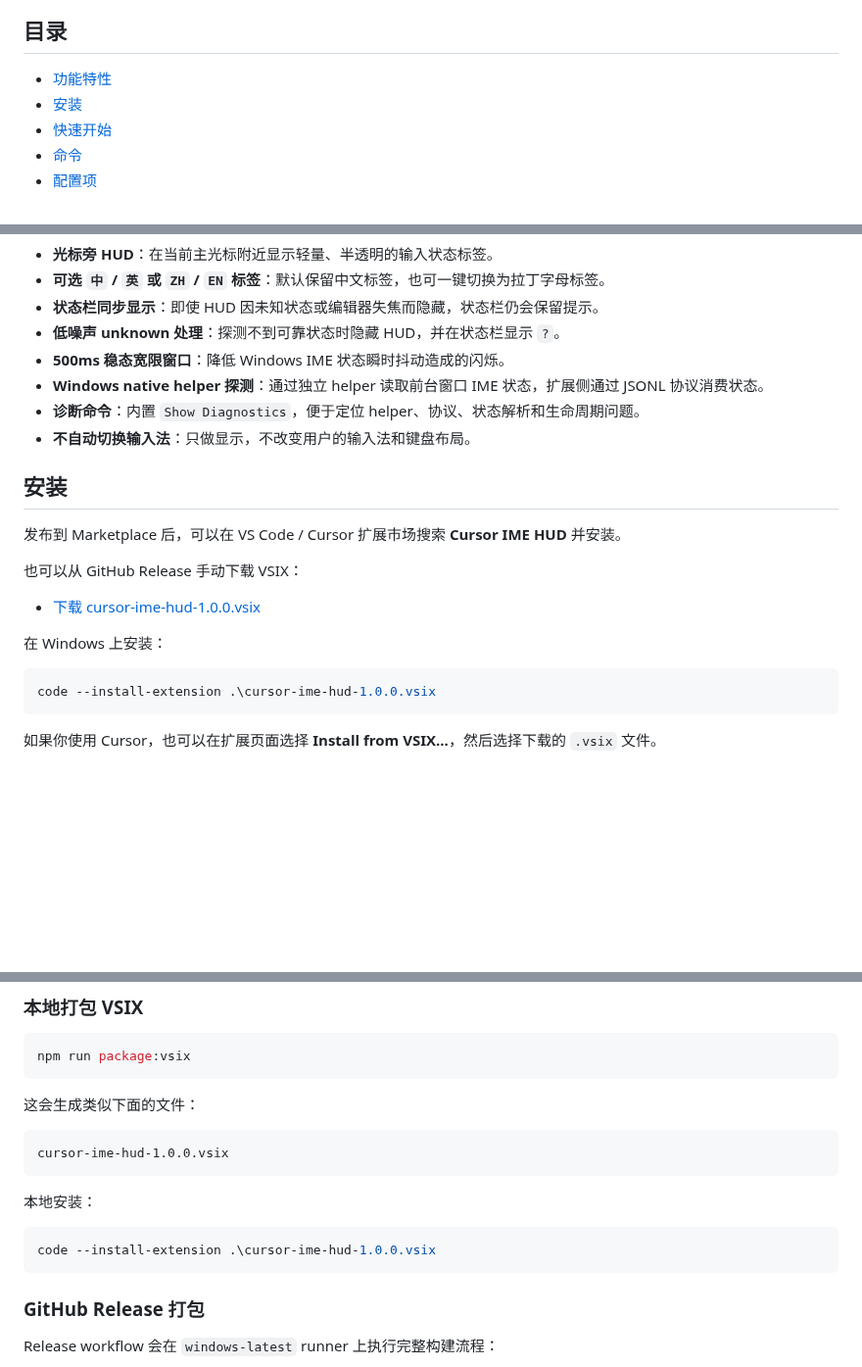
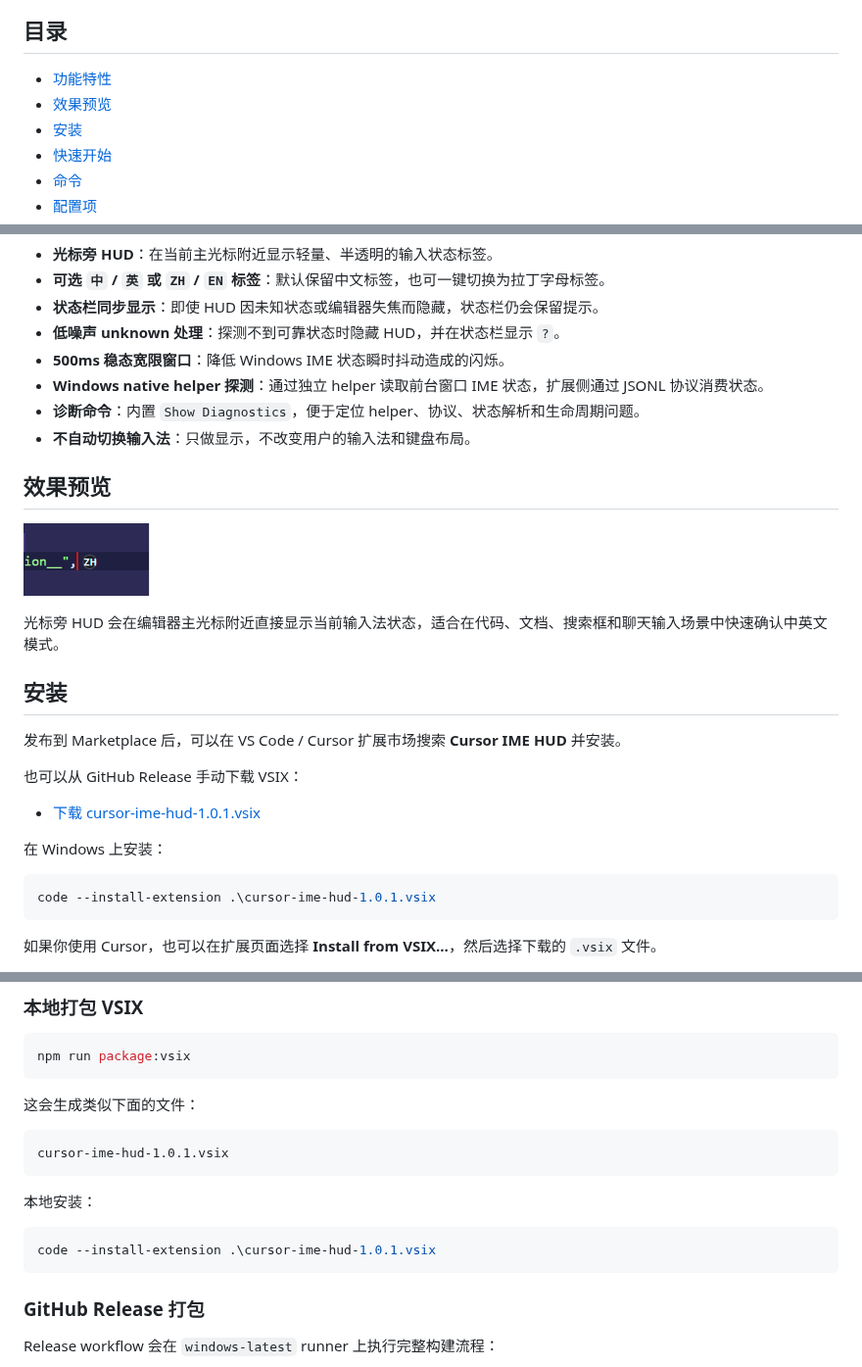
Before and after one commit to GJYNBB/cursor-ime-hud, a Markdown page: README.md, 3 parts joined by grey strips. Shown at 98% size. Drawn GitHub-style; pictures changed too: resources/screenshots/caret-hud-zh.png (added); blank space fills up the shorter version.

Commit message:
docs: add Marketplace screenshot
Co-Authored-By: Claude Opus 4.8 <noreply@anthropic.com>

````diff
--- a/README.md
+++ b/README.md
@@ -13,6 +13,7 @@
 ## 目录
 
 - [功能特性](#功能特性)
+- [效果预览](#效果预览)
 - [安装](#安装)
 - [快速开始](#快速开始)
 - [命令](#命令)
@@ -37,18 +38,24 @@
 - **诊断命令**：内置 `Show Diagnostics`，便于定位 helper、协议、状态解析和生命周期问题。
 - **不自动切换输入法**：只做显示，不改变用户的输入法和键盘布局。
 
+## 效果预览
+
+![光标旁显示输入法状态：ZH 标签样式](resources/screenshots/caret-hud-zh.png)
+
+光标旁 HUD 会在编辑器主光标附近直接显示当前输入法状态，适合在代码、文档、搜索框和聊天输入场景中快速确认中英文模式。
+
 ## 安装
 
 发布到 Marketplace 后，可以在 VS Code / Cursor 扩展市场搜索 **Cursor IME HUD** 并安装。
 
 也可以从 GitHub Release 手动下载 VSIX：
 
-- [下载 cursor-ime-hud-1.0.0.vsix](https://github.com/GJYNBB/cursor-ime-hud/releases/download/v1.0.0/cursor-ime-hud-1.0.0.vsix)
+- [下载 cursor-ime-hud-1.0.1.vsix](https://github.com/GJYNBB/cursor-ime-hud/releases/download/v1.0.1/cursor-ime-hud-1.0.1.vsix)
 
 在 Windows 上安装：
 
 ```powershell
-code --install-extension .\cursor-ime-hud-1.0.0.vsix
+code --install-extension .\cursor-ime-hud-1.0.1.vsix
 ```
 
 如果你使用 Cursor，也可以在扩展页面选择 **Install from VSIX...**，然后选择下载的 `.vsix` 文件。
@@ -249,13 +256,13 @@ npm run package:vsix
 这会生成类似下面的文件：
 
 ```text
-cursor-ime-hud-1.0.0.vsix
+cursor-ime-hud-1.0.1.vsix
 ```
 
 本地安装：
 
 ```powershell
-code --install-extension .\cursor-ime-hud-1.0.0.vsix
+code --install-extension .\cursor-ime-hud-1.0.1.vsix
 ```
 
 ### GitHub Release 打包
````
Also changed, not shown: CHANGELOG.md (+9 -1 lines), README.en.md (+7 -5 lines), 2 other files.
